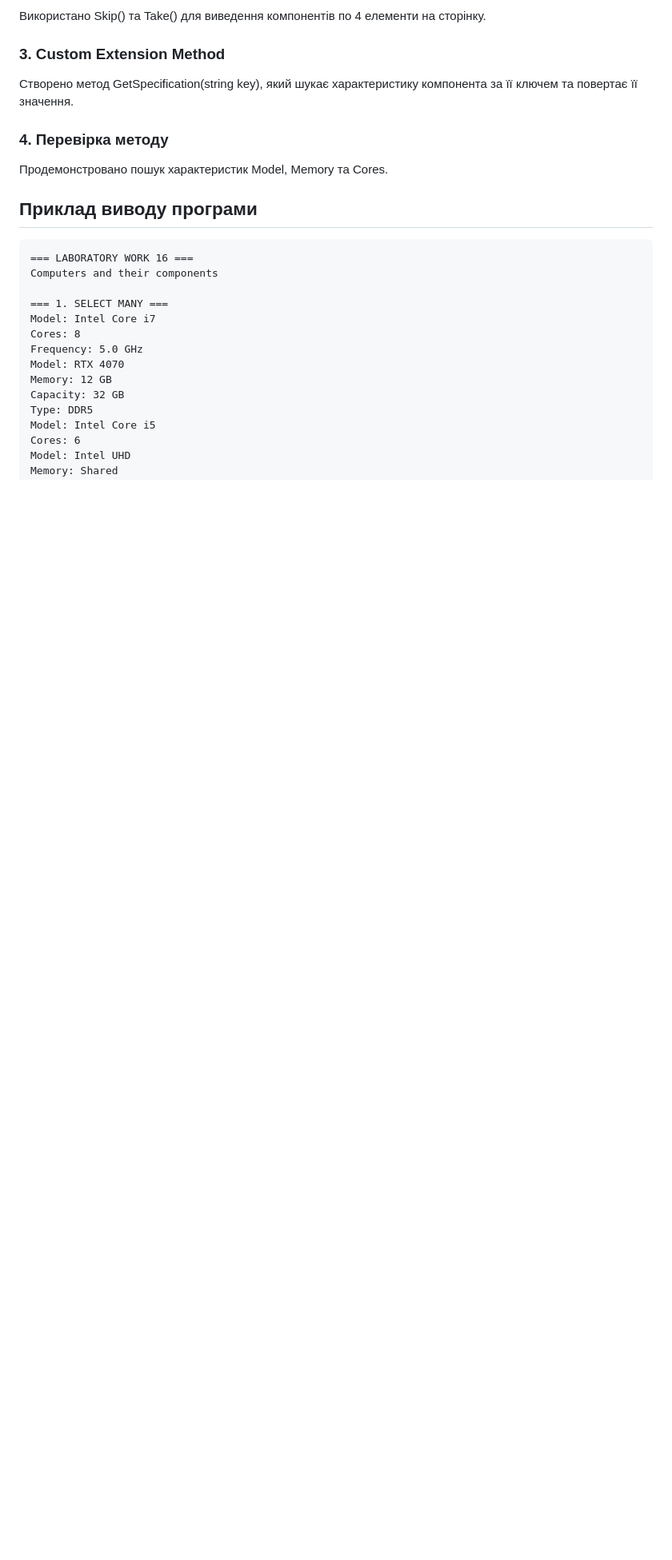
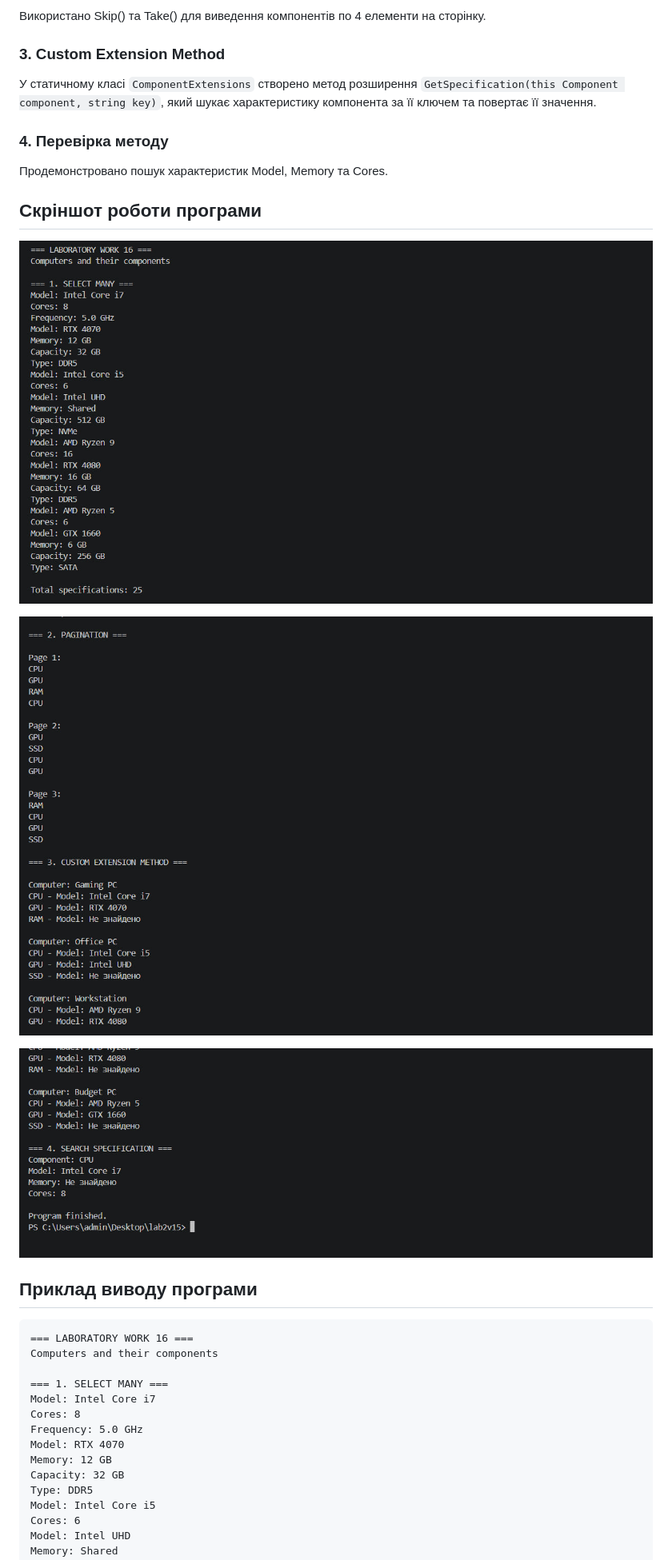
Before and after one commit to kotiashtvkn24-pixel/OOP-Kotyash, a Markdown page: lab16v15/README.md, the part around one of its changes. Shown at 80% size. GitHub-like rendering; pictures changed too: lab16v15/images/screen1.png (added), lab16v15/images/screen2.png (added), lab16v15/images/screen3.png (added); blank space fills up the shorter version.

Commit message:
Lab 16: update code and add three screenshots

```diff
--- a/lab16v15/README.md
+++ b/lab16v15/README.md
@@ -33,12 +33,20 @@
 
 ### 3. Custom Extension Method
 
-Створено метод GetSpecification(string key), який шукає характеристику компонента за її ключем та повертає її значення.
+У статичному класі `ComponentExtensions` створено метод розширення `GetSpecification(this Component component, string key)`, який шукає характеристику компонента за її ключем та повертає її значення.
 
 ### 4. Перевірка методу
 
 Продемонстровано пошук характеристик Model, Memory та Cores.
 
+
+## Скріншот роботи програми
+
+![Скріншот 1](./images/screen1.png)
+
+![Скріншот 2](./images/screen2.png)
+
+![Скріншот 3](./images/screen3.png)
 
 ## Приклад виводу програми
 
```
Also changed, not shown: other parts of lab16v15/README.md (+1 -1 lines), 1 other file.
